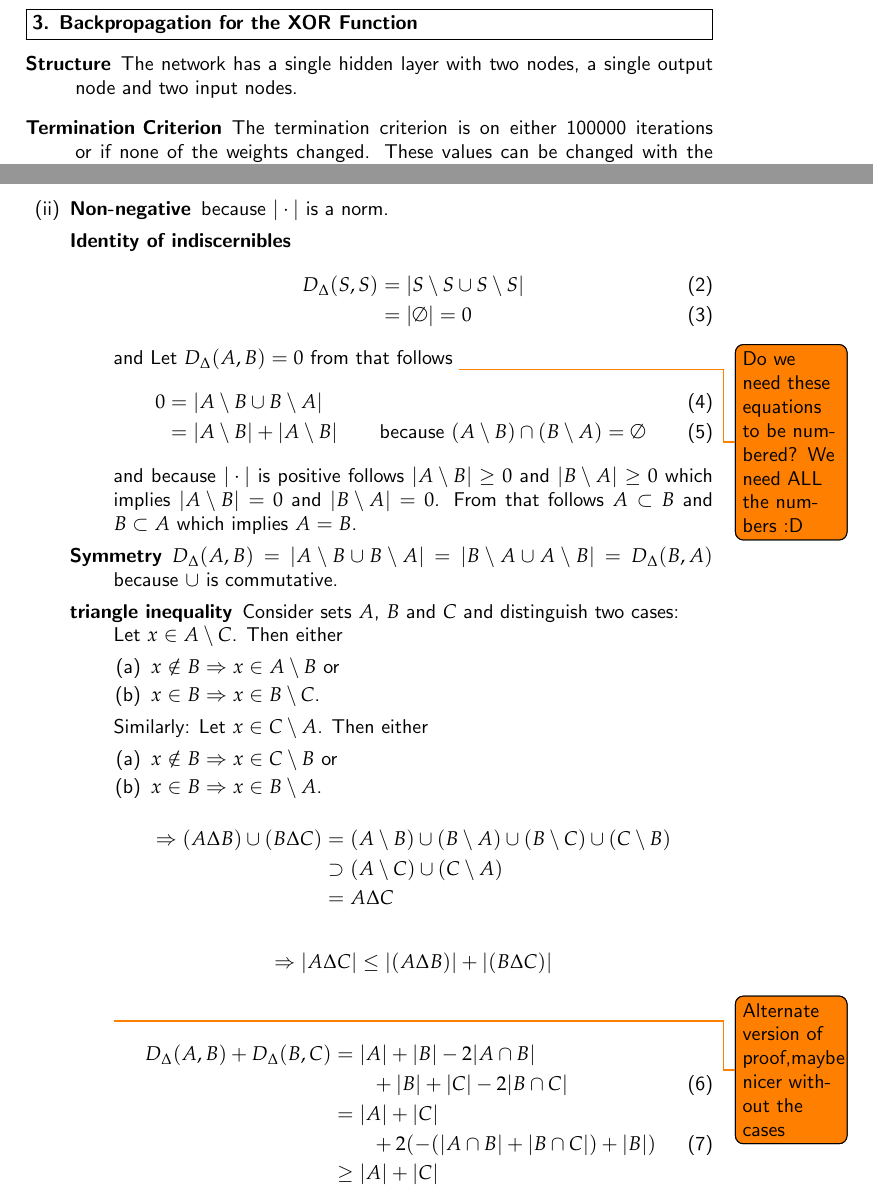
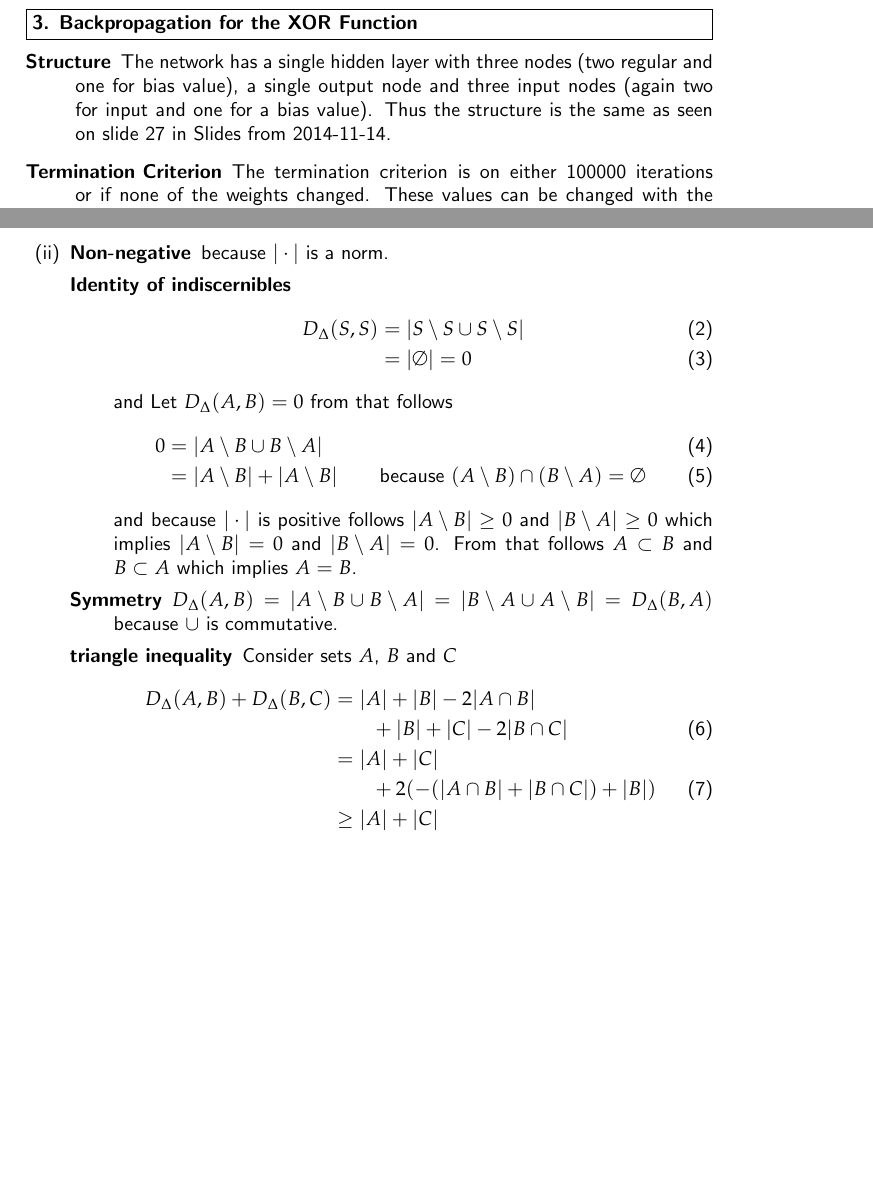
Before and after one commit to PatrickKaster/ILAS_sheet4, a LaTeX problem sheet (ILAS-solution-assignment-04-group6.tex): two parts of pages 2 and 3 of 3, joined at a grey line, cut so that both start at the same text, the shorter picture padded with empty space. The pictures show the PDF file ILAS-solution-assignment-04-group6.pdf that the author committed with the source.

Commit message:
Exercise 3 description updated

```diff
--- a/ILAS-solution-assignment-04-group6.tex
+++ b/ILAS-solution-assignment-04-group6.tex
@@ -78,8 +77,10 @@
 		\end{problem}
 		\begin{solution}
 			\begin{description}
-				\item[Structure] The network has a single hidden layer with two nodes, a
-					single output node and two input nodes.
+				\item[Structure] The network has a single hidden layer with three nodes
+					(two regular and one for bias value), a single output node and three
+					input nodes (again two for input and one for a bias value). Thus the
+					structure is the same as seen on slide 27 in Slides from 2014-11-14.
 				\item[Termination Criterion] The termination criterion is on either
 					100000 iterations or if none of the weights changed. These values can
 					be changed with the command line options \verb$-m$ and \verb$-t$
@@ -130,7 +131,7 @@
 															&= | \emptyset	| = 0
 							\end{align}
 							and
-							Let $D_\Delta(A,B) = 0$ from that follows \todo{Do we need these equations to be numbered? We need ALL the numbers :D}
+							Let $D_\Delta(A,B) = 0$ from that follows
 							\begin{align}
 								 0 &= |A\setminus B \cup B \setminus A| \\
 								 &= | A \setminus B| + | A \setminus B| & \text{because } (A \setminus B) \cap (B \setminus A) = \emptyset \label{leererschnitt}
@@ -139,14 +140,3 @@
 							$|A \setminus B| = 0$ and $|B\setminus A| = 0$. From that follows $A \subset B$ and $B \subset A$ which implies $A=B$.
 						\item[Symmetry] $D_\Delta(A,B) = |A \setminus B \cup B \setminus A| = | B \setminus A \cup A \setminus B| = D_\Delta(B,A)$ because $\cup$ is commutative.
 						\item[triangle inequality]
-							Consider sets $A$, $B$ and $C$ and distinguish two cases:\\
-							Let $x\in A \setminus C$. Then either
-							\begin{enumerate}
-								\item $x \notin B \Rightarrow x \in A \setminus B$ or
-								\item $x \in B \Rightarrow x \in B \setminus C$.
-							\end{enumerate}
-							Similarly: Let $x\in C \setminus A$. Then either
-							\begin{enumerate}
-								\item $x \notin B \Rightarrow x \in C \setminus B$ or
-								\item $x \in B \Rightarrow x \in B \setminus A$.
-							\end{enumerate}
@@ -158,8 +143,4 @@
-							\begin{align*}
-								\Rightarrow  \left\vert A \Delta C \right\vert &\leq \left\vert (A \Delta B) \right\vert + \left\vert (B \Delta C) \right\vert
-							\end{align*}
-
-							\todo{Alternate version of proof,maybe nicer without the cases}
+							Consider sets $A$, $B$ and $C$
 							\begin{align}
 								D_\Delta(A,B) + D_\Delta(B,C) &= |A| + |B| - 2|A \cap B| \notag\\ & \qquad + |B| + |C| - 2 |B \cap C| \\
 								& = |A| + |C| \notag \\ & \qquad + 2 ( -( |A \cap B| + |B \cap C| ) + |B|) \\
```
Also changed, not shown: ILAS-solution-assignment-04-group6.pdf, ILAS-solution-assignment-04-group6.tex (7 more changed lines).
